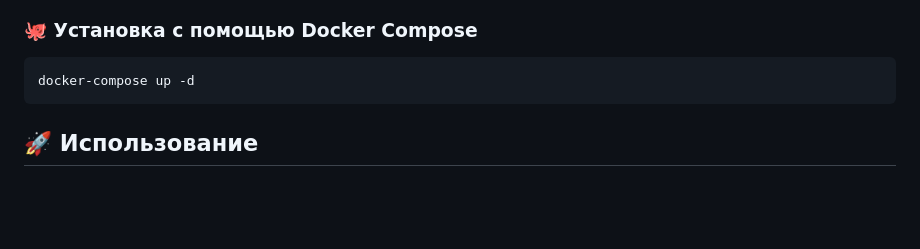
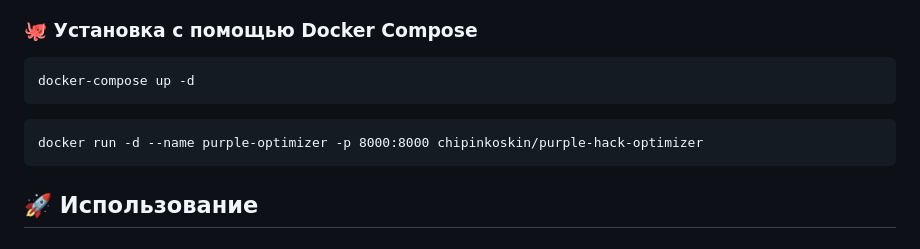
Before and after one commit to OptonGroup/PurpleHack, a Markdown page: README.md, the part around the change. GitHub-like rendering; blank space fills up the shorter version.

````diff
--- a/README.md
+++ b/README.md
@@ -56,6 +56,9 @@ docker run -p 8000:8000 project-optimizer
 
 ```bash
 docker-compose up -d
+```
+```
+docker run -d --name purple-optimizer -p 8000:8000 chipinkoskin/purple-hack-optimizer
 ```
 
 ## 🚀 Использование
````
